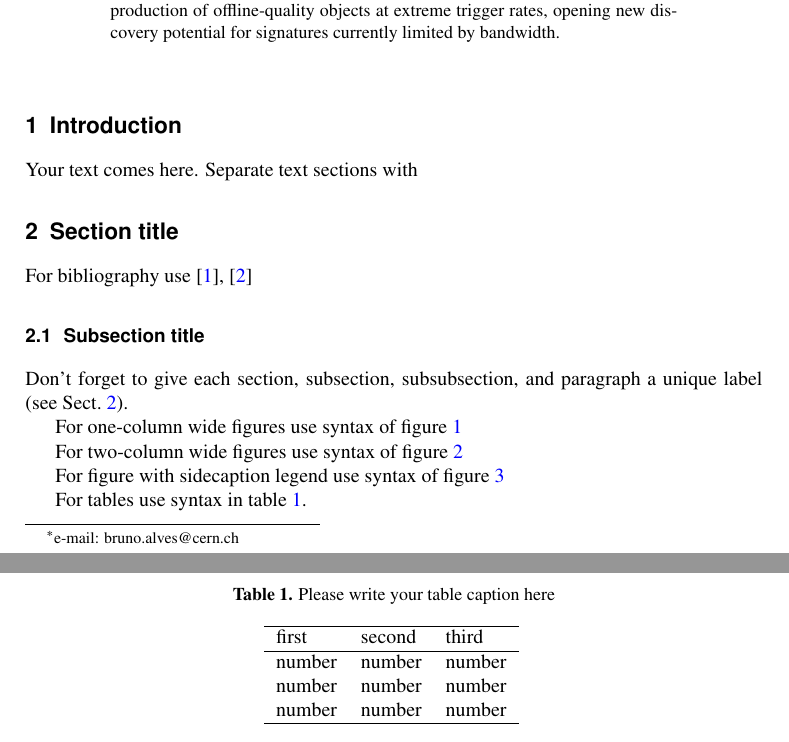
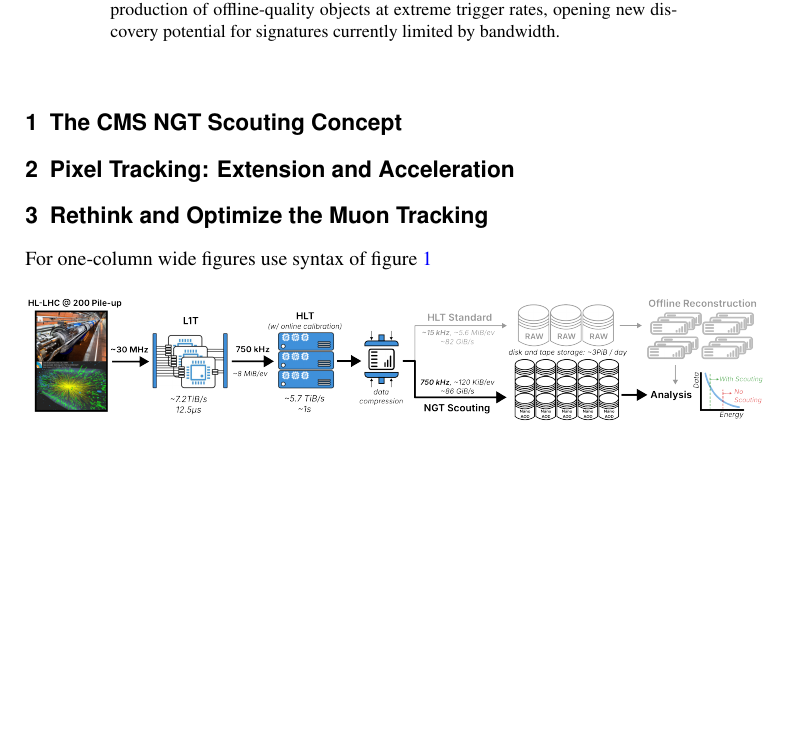
Before and after one commit to bfonta/CHEP-2026-Paper, a LaTeX document (template.tex): two parts of pages 1 and 3 of 3 before the commit and part of page 1 of 2 after it, the two joined at a grey line, cut so that both start at the same text, the shorter picture padded with empty space. Compiled offline with pdfLaTeX.

Commit message:
First figure.

```diff
--- a/template.tex
+++ b/template.tex
@@ -42,25 +42,21 @@
 %
 \maketitle
 %
-\section{Introduction}
+\section{The CMS NGT Scouting Concept}
 \label{intro}
-Your text comes here. Separate text sections with
-\section{Section title}
-\label{sec-1}
-For bibliography use \cite{RefJ}, \cite{RefB}
-\subsection{Subsection title}
-\label{sec-2}
-Don't forget to give each section, subsection, subsubsection, and
-paragraph a unique label (see Sect.~\ref{sec-1}).
 
-For one-column wide figures use syntax of figure~\ref{fig-1}
+\section{Pixel Tracking: Extension and Acceleration}
+\label{sec:track}
+
+\section{Rethink and Optimize the Muon Tracking}
+\label{sec:muon}
+
+For one-column wide figures use syntax of figure~\ref{fig:ngtconcept}
+
 \begin{figure}[h]
-% Use the relevant command for your figure-insertion program
-% to insert the figure file.
 \centering
-\includegraphics[width=5cm,clip]{fig-1-sample}
+\includegraphics[width=1.\textwidth]{ngtconcept}
 \caption{Please write your figure caption here}
-\label{fig-1}       % Give a unique label
+\label{fig:ngtconcept} % Give a unique label
 \end{figure}
 
-For two-column wide figures use syntax of figure~\ref{fig-2}
@@ -75,4 +62,0 @@ For two-column wide figures use syntax of figure~\ref{fig-2}
-\label{fig-2}       % Give a unique label
-\end{figure*}
-
-For figure with sidecaption legend use syntax of figure~\ref{fig-3}
@@ -86,32 +63,8 @@ For figure with sidecaption legend use syntax of figure~\ref{fig-3}
-\label{fig-3}       % Give a unique label
-\end{figure}
-
-For tables use syntax in table~\ref{tab-1}.
-\begin{table}
-\centering
-\caption{Please write your table caption here}
-\label{tab-1}       % Give a unique label
-% For LaTeX tables you can use
-\begin{tabular}{lll}
-\hline
-first & second & third  \\\hline
-number & number & number \\
-number & number & number \\
-number & number & number \\\hline
-\end{tabular}
-% Or use
-\vspace*{5cm}  % with the correct table height
-\end{table}
-%
 % BibTeX or Biber users please use (the style is already called in the class, ensure that the "woc.bst" style is in your local directory)
 % \bibliography{your_bib_file} % Replace "your_bib_file" with the actual name of your .bib file
-%
 % Non-BibTeX users please use
-%
 \begin{thebibliography}{}
-%
 % and use \bibitem to create references.
-%
 \bibitem{RefJ}
 % Format for Journal Reference
 Journal Author, Article title. Journal \textbf{Volume}, page numbers (year). \url{https://doi.org/Article-DOI-number}
@@ -122,7 +75,3 @@ Book Author, \textit{Book title} (Publisher, place, year) page numbers
 \end{thebibliography}
 
 \end{document}
-
-% end of file template.tex
-
-<div id='footer'><table width='100%'><tr><td class='right'><a href='http://fusioninventory.org/'><span class='copyright'>FusionInventory 9.1+1.0 | copyleft <img src='/glpi/plugins/fusioninventory/pics/copyleft.png'/>  2010-2016 by FusionInventory Team</span></a></td></tr></table></div>
```
Also changed, not shown: fig-1-sample.jpg (deleted), fig-2-sample.jpg (deleted), fig-3-sample.jpg (deleted), ngtconcept.png (added), template.tex (15 more changed lines).
